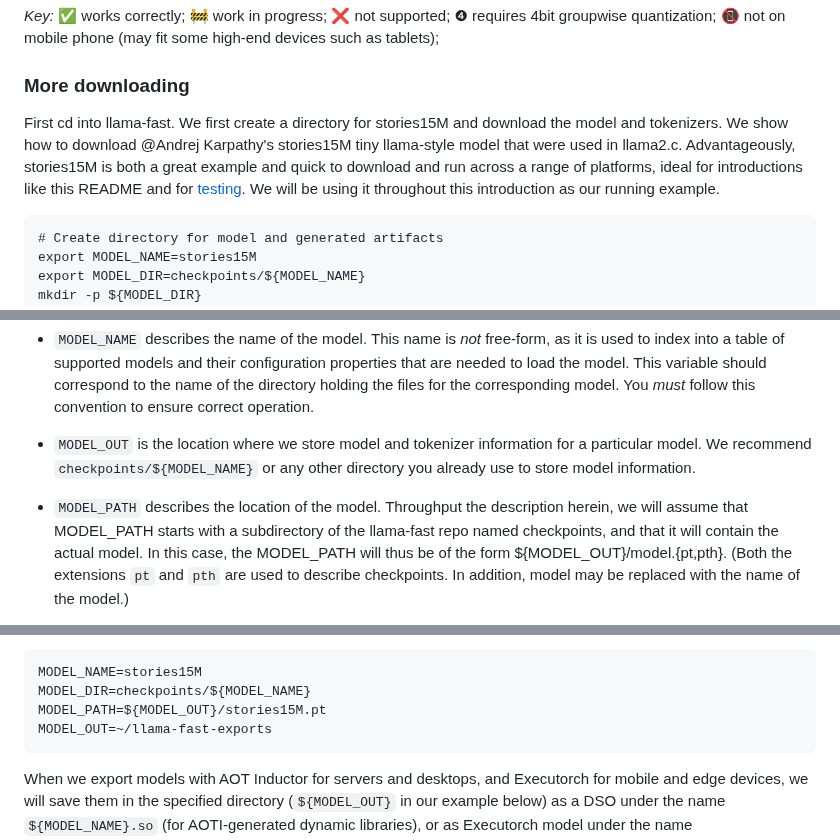
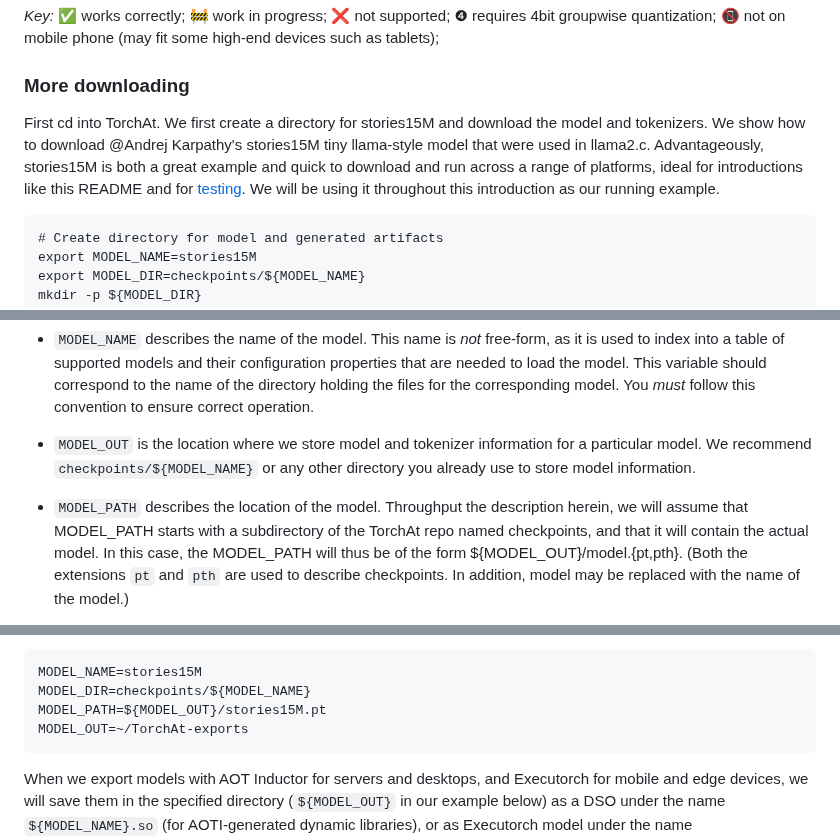
Before and after one commit to pytorch/torchchat, a Markdown page: README.md, 3 parts joined by grey strips. Drawn GitHub-style.

````diff
--- a/README.md
+++ b/README.md
@@ -89,6 +89,6 @@ mistralai/Mistral-7B-Instruct-v0.2 | - | ✅ |  ✅ |  ✅ |  ✅ | ❹ |
 ### More downloading
 
 
-First cd into llama-fast.  We first create a directory for stories15M and download the model and tokenizers.
+First cd into TorchAt.  We first create a directory for stories15M and download the model and tokenizers.
 We show how to download @Andrej Karpathy's stories15M tiny llama-style model that were used in llama2.c.  Advantageously,
 stories15M is both a great example and quick to download and run across a range of platforms, ideal for introductions like this
@@ -126,7 +126,7 @@ We use several variables in this example, which may be set as a preparatory step
   or any other directory you already use to store model information.
 
 * `MODEL_PATH` describes the location of the model. Throughput the description
-  herein, we will assume that MODEL_PATH starts with a subdirectory of the llama-fast repo
+  herein, we will assume that MODEL_PATH starts with a subdirectory of the TorchAt repo
   named checkpoints, and that it will contain the actual model. In this case, the MODEL_PATH will thus
   be of the form ${MODEL_OUT}/model.{pt,pth}.  (Both the extensions `pt` and `pth`
   are used to describe checkpoints. In addition, model may be replaced with the name of the model.)
@@ -143,7 +143,7 @@ You can set these variables as follows for the exemplary model15M model from And
 MODEL_NAME=stories15M
 MODEL_DIR=checkpoints/${MODEL_NAME}
 MODEL_PATH=${MODEL_OUT}/stories15M.pt
-MODEL_OUT=~/llama-fast-exports
+MODEL_OUT=~/TorchAt-exports
 ```
 
 When we export models with AOT Inductor for servers and desktops, and Executorch for mobile and edge devices,
````
Also changed, not shown: other parts of README.md (+11 -11 lines).
